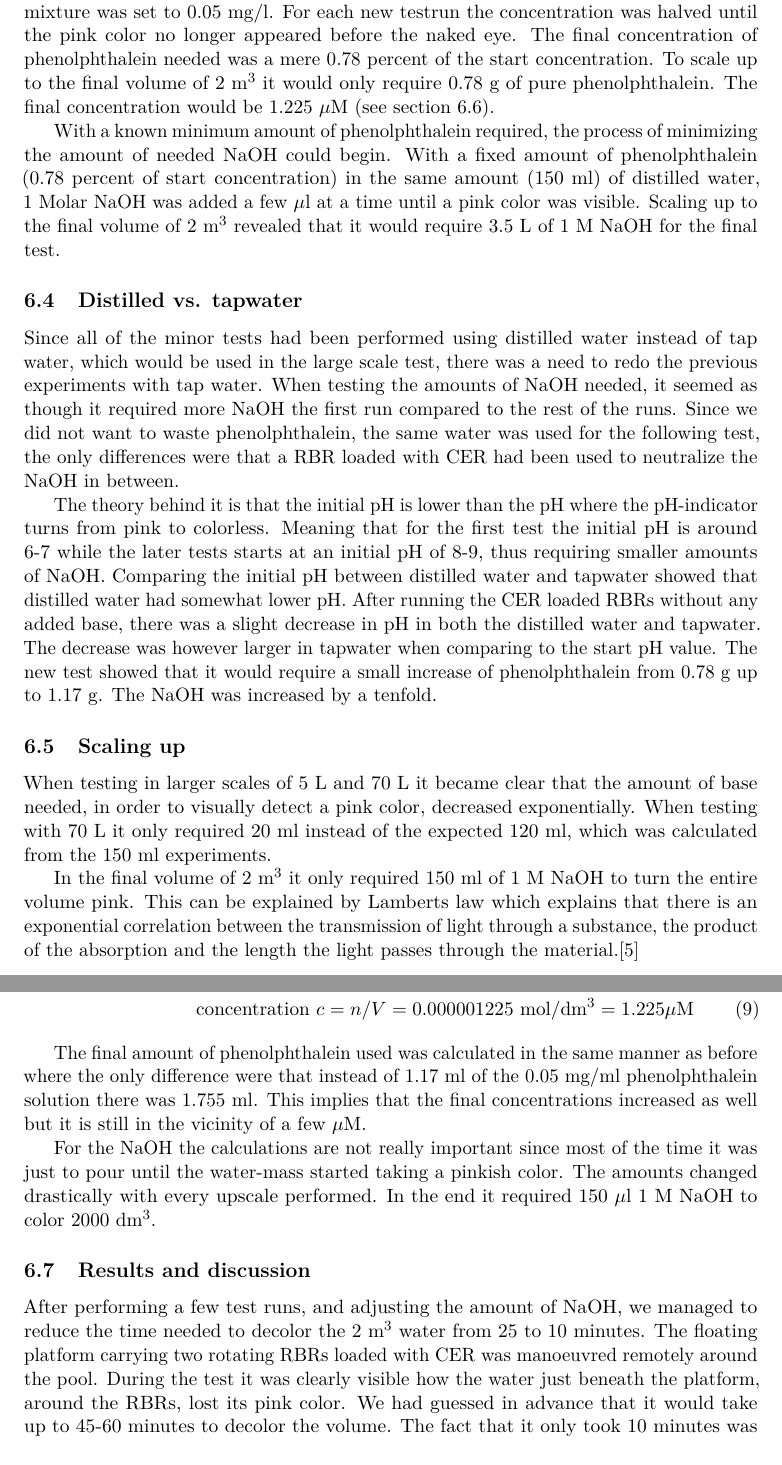
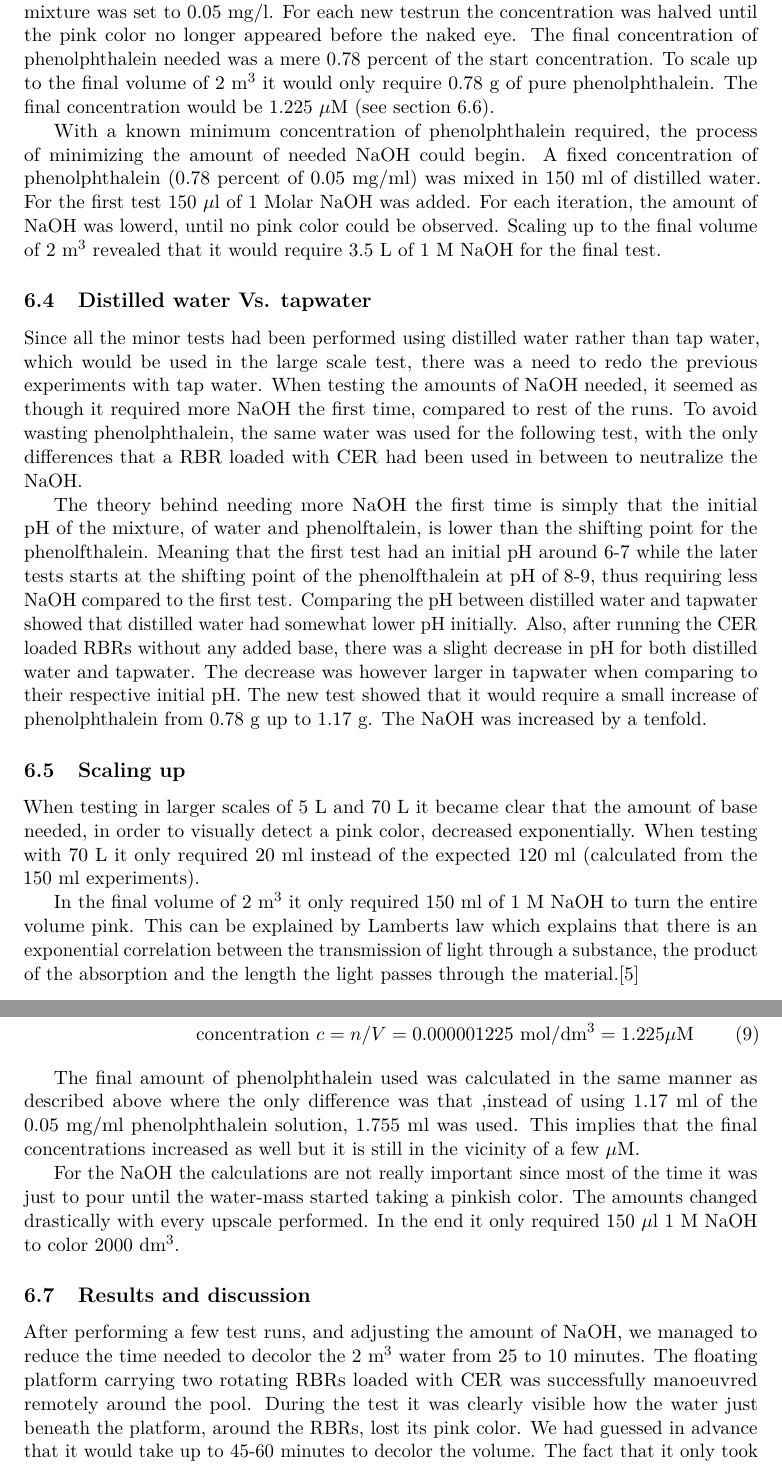
Before and after one commit to dbt-grupp-5/rapport, a LaTeX paper (document.tex, which reads largeScaleTest.tex): two parts of pages 19 and 20 of 33, joined at a grey line, cut so that both start at the same text. Compiled offline with pdfLaTeX.

Commit message:
Almost done

```diff
--- a/largeScaleTest.tex
+++ b/largeScaleTest.tex
@@ -16,17 +16,17 @@ After careful considerations, it was decided to perform the large scale test usi
 \subsection{Experimental set up}
 A fixed volume of 150~ml distilled water, mixed with a fixed amount of 150~$\mu$l 1~M NaOH was prepared before each run. The start concentration of phenolphthalein in the prepared mixture was set to $0.05$~mg/l. For each new testrun the concentration was halved until the pink color no longer appeared before the naked eye. The final concentration of phenolphthalein needed was a mere $0.78$~percent of the start concentration. To scale up to the final volume of 2~m$^3$ it would only require $0.78$~g of pure phenolphthalein. The final concentration would be $1.225$~$\mu$M (see \cref{sec:calculations}).
 
-With a known minimum amount of phenolphthalein required, the process of minimizing the amount of needed NaOH could begin. With a fixed amount of phenolphthalein ($0.78$~percent of start concentration) in the same amount (150~ml) of distilled water, 1~Molar NaOH was added a few $\mu$l at a time until a pink color was visible. Scaling up to the final volume of 2~m$^3$ revealed that it would require $3.5$~L of 1~M NaOH for the final test.
+With a known minimum concentration of phenolphthalein required, the process of minimizing the amount of needed NaOH could begin. A fixed concentration of phenolphthalein ($0.78$~percent of $0.05$~mg/ml) was mixed in 150~ml of distilled water. For the first test 150~$\mu$l of 1 Molar NaOH was added. For each iteration, the amount of NaOH was lowerd, until no pink color could be observed.  Scaling up to the final volume of 2~m$^3$ revealed that it would require $3.5$~L of 1~M NaOH for the final test.
 
-\subsection{Distilled vs. tapwater}
-Since all of the minor tests had been performed using distilled water instead of tap water, which would be used in the large scale test, there was a need to redo the previous experiments with tap water. When testing the amounts of NaOH needed, it seemed as though it required more NaOH the first run compared to the rest of the runs. Since we did not want to waste phenolphthalein, the same water was used for the following test, the only differences were that a RBR loaded with CER had been used to neutralize the NaOH in between.
+\subsection{Distilled water Vs. tapwater}
+Since all the minor tests had been performed using distilled water rather than tap water, which would be used in the large scale test, there was a need to redo the previous experiments with tap water. When testing the amounts of NaOH needed, it seemed as though it required more NaOH the first time, compared to rest of the runs. To avoid wasting phenolphthalein, the same water was used for the following test, with the only differences that a RBR loaded with CER had been used in between to neutralize the NaOH.
 
-The theory behind it is that the initial pH is lower than the pH where the pH-indicator turns from pink to colorless. Meaning that for the first test the initial pH is around 6-7 while the later tests starts at an initial pH of 8-9, thus requiring smaller amounts of NaOH.
-Comparing the initial pH between distilled water and tapwater showed that distilled water had somewhat lower pH. After running the CER loaded RBRs without any added base, there was a slight decrease in pH in both the distilled water and tapwater. The decrease was however larger in tapwater when comparing to the start pH value.
+The theory behind needing more NaOH the first time is simply that the initial pH of the mixture, of water and phenolftalein, is lower than the shifting point for the phenolfthalein. Meaning that the first test had an initial pH around 6-7 while the later tests starts at the shifting point of the phenolfthalein at pH of 8-9, thus requiring less NaOH compared to the first test.
+Comparing the pH between distilled water and tapwater showed that distilled water had somewhat lower pH initially. Also, after running the CER loaded RBRs without any added base, there was a slight decrease in pH for both distilled water and tapwater. The decrease was however larger in tapwater when comparing to their respective initial pH.
 The new test showed that it would require a small increase of phenolphthalein from $0.78$~g up to $1.17$~g. The NaOH was increased by a tenfold.
 
 \subsection{Scaling up}
-When testing in larger scales of 5~L and 70~L it became clear that the amount of base needed, in order to visually detect a pink color, decreased exponentially. When testing with 70~L it only required 20~ml instead of the expected 120~ml, which was calculated from the 150~ml experiments.
+When testing in larger scales of 5~L and 70~L it became clear that the amount of base needed, in order to visually detect a pink color, decreased exponentially. When testing with 70~L it only required 20~ml instead of the expected 120~ml (calculated from the 150~ml experiments).
 
 In the final volume of 2~m$^3$ it only required 150~ml of 1~M NaOH to turn the entire volume pink. This can be explained by Lamberts law which explains that there is an exponential correlation between the transmission of light through a substance, the product of the absorption and the length the light passes through the material.\cite{pierre}
 
@@ -60,13 +60,13 @@ To put this in concentrations for the final volume of 2000~dm$^3$:
     \text{concentration } c &= n/V = 0.000001225 \text{ mol/dm}^3 = 1.225 \mu\text{M}
 \end{align}
 
-The final amount of phenolphthalein used was calculated in the same manner as before where the only difference were that instead of $1.17$~ml of the $0.05$~mg/ml phenolphthalein solution there was $1.755$~ml.
+The final amount of phenolphthalein used was calculated in the same manner as described above where the only difference was that ,instead of using $1.17$~ml of the $0.05$~mg/ml phenolphthalein solution, $1.755$~ml was used.
 This implies that the final concentrations increased as well but it is still in the vicinity of a few $\mu$M.
 
-For the NaOH the calculations are not really important since most of the time it was just to pour until the water-mass started taking a pinkish color. The amounts changed drastically with every upscale performed. In the end it required 150~$\mu$l 1~M NaOH to color 2000~dm$^3$.
+For the NaOH the calculations are not really important since most of the time it was just to pour until the water-mass started taking a pinkish color. The amounts changed drastically with every upscale performed. In the end it only required 150~$\mu$l 1~M NaOH to color 2000~dm$^3$.
 
 \subsection{Results and discussion}
-After performing a few test runs, and adjusting the amount of NaOH, we managed to reduce the time needed to decolor the 2~m$^3$ water from 25 to 10~minutes. The floating platform carrying two rotating RBRs loaded with CER was manoeuvred remotely around the pool. During the test it was clearly visible how the water just beneath the platform, around the RBRs, lost its pink color.
+After performing a few test runs, and adjusting the amount of NaOH, we managed to reduce the time needed to decolor the 2~m$^3$ water from 25 to 10~minutes. The floating platform carrying two rotating RBRs loaded with CER was successfully manoeuvred remotely around the pool. During the test it was clearly visible how the water just beneath the platform, around the RBRs, lost its pink color.
 We had guessed in advance that it would take up to 45-60 minutes to decolor the volume. The fact that it only took 10~minutes was beyond expectations.
 
 \subsection{Conclusion}
```
